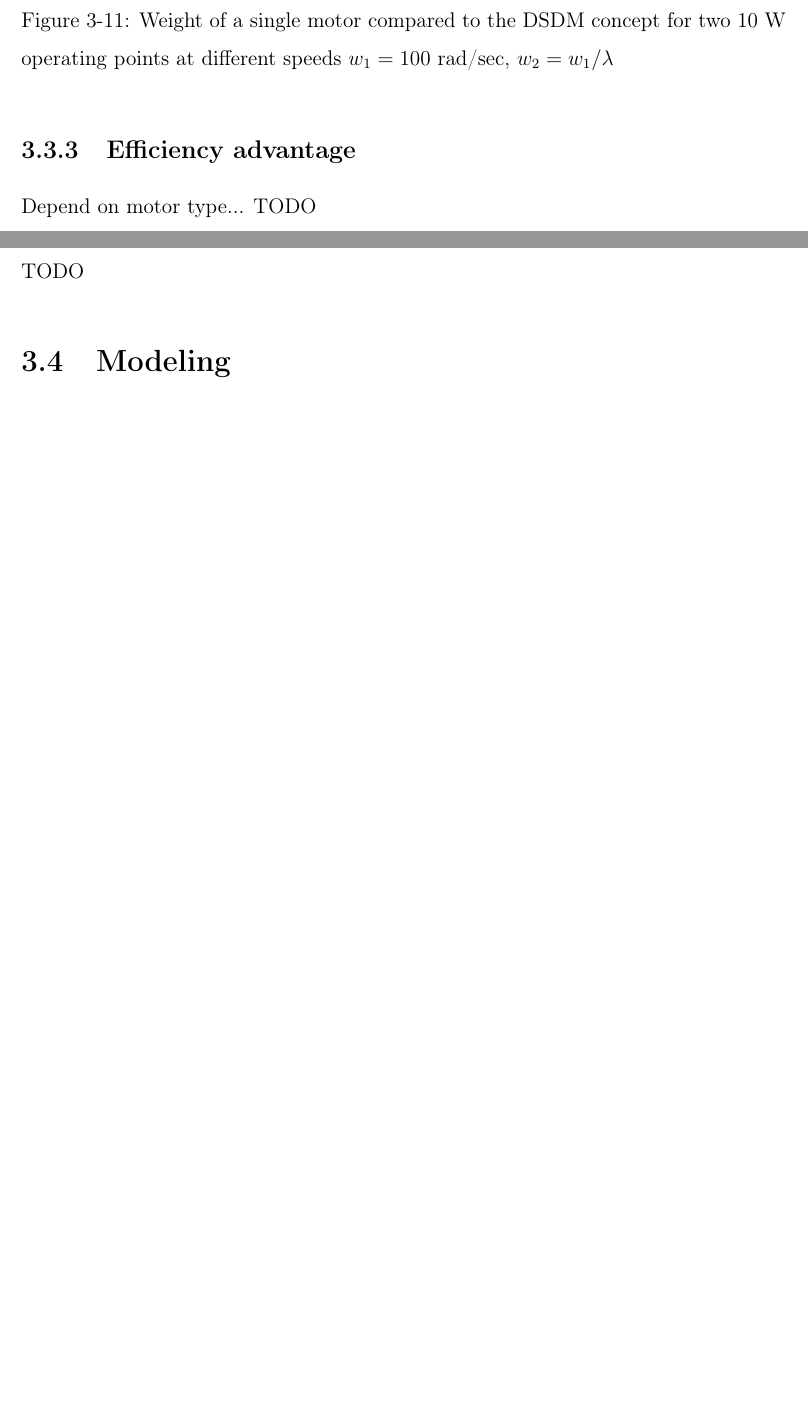
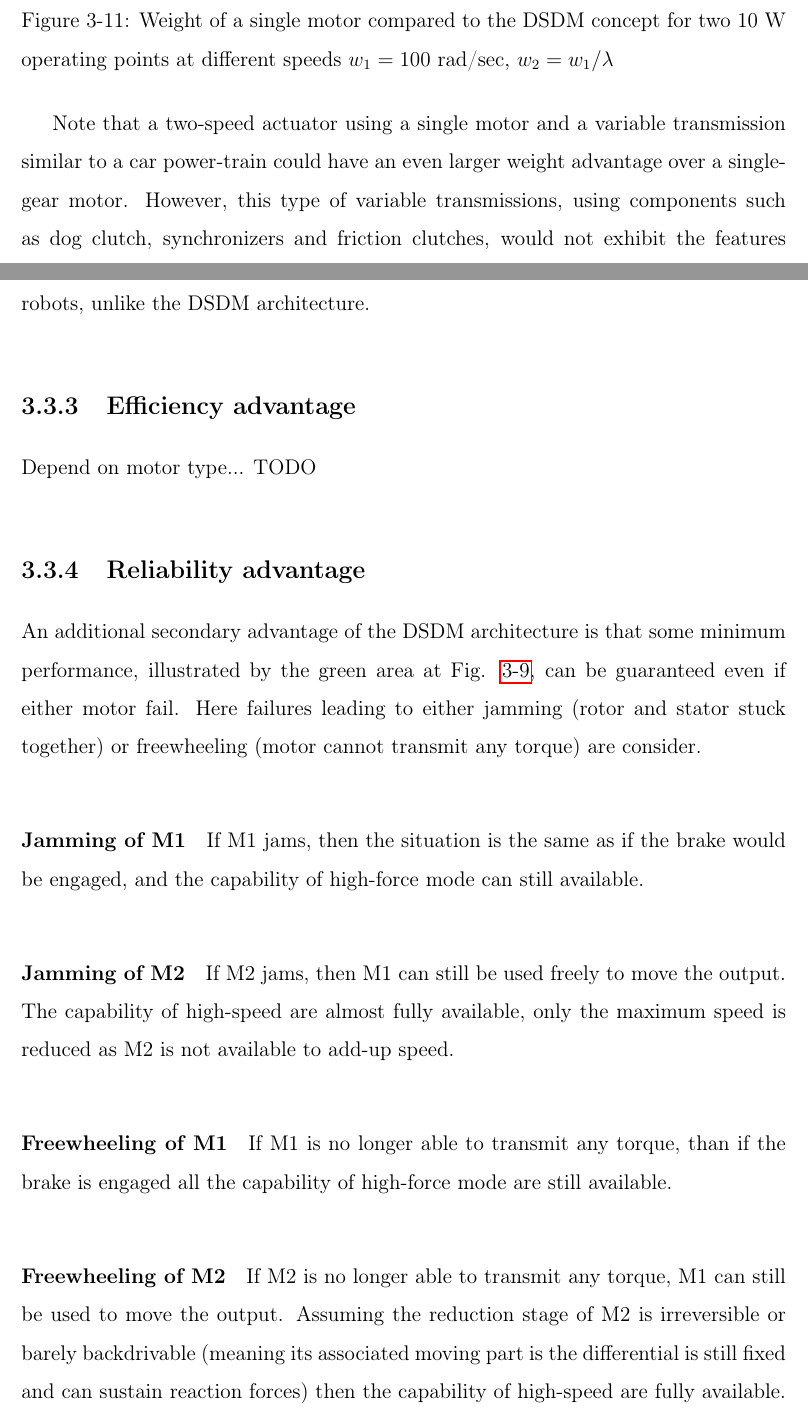
Before and after one commit to alx87grd/MIT-Thesis, a LaTeX thesis (main.tex, which reads src/actuation.tex): two parts of pages 41 and 42 of 146, joined at a grey line, cut so that both start at the same text, the shorter picture padded with empty space. Compiled offline with pdfLaTeX.

Commit message:
reliability section

```diff
--- a/src/actuation.tex
+++ b/src/actuation.tex
@@ -172,6 +170,8 @@ A DSDM actuator will be lighter than a single motor for applications with a wide
 	\label{fig:1vs2}
 \end{figure}
 
+Note that a two-speed actuator using a single motor and a variable transmission similar to a car power-train could have an even larger weight advantage over a single-gear motor. However, this type of variable transmissions, using components such as dog clutch, synchronizers and friction clutches, would not exhibit the features required to change gear-ratio seamlessly in the dynamic situations encountered by robots, unlike the DSDM architecture.
+
 \subsection{Efficiency advantage}
 \label{sec:EffAdvantage}
 
@@ -181,8 +181,19 @@ Depend on motor type... TODO
 \subsection{Reliability advantage}
 \label{sec:RelAdvantage}
 
-TODO
+An additional secondary advantage of the DSDM architecture is that some minimum performance, illustrated by the green area at Fig. \ref{fig:torquespeed}, can be guaranteed even if either motor fail. Here failures leading to either jamming (rotor and stator stuck together) or freewheeling (motor cannot transmit any torque) are consider.
 
+\paragraph{Jamming of M1}
+If M1 jams, then the situation is the same as if the brake would be engaged, and the capability of high-force mode can still available.
+
+\paragraph{Jamming of M2}
+If M2 jams, then M1 can still be used freely to move the output. The capability of high-speed are almost fully available, only the maximum speed is reduced as M2 is not available to add-up speed.
+
+\paragraph{Freewheeling of M1}
+If M1 is no longer able to transmit any torque, than if the brake is engaged all the capability of high-force mode are still available.
+
+\paragraph{Freewheeling of M2}
+If M2 is no longer able to transmit any torque, M1 can still be used to move the output. Assuming the reduction stage of M2 is irreversible or barely backdrivable (meaning its associated moving part is the differential is still fixed and can sustain reaction forces) then the capability of high-speed are fully available.
 
 %\section{Fast and Seamless Gearshifts}
 %\label{sec:FastAndSeamlessGearshifts}
```
Also changed, not shown: src/actuation.tex (6 more changed lines).
